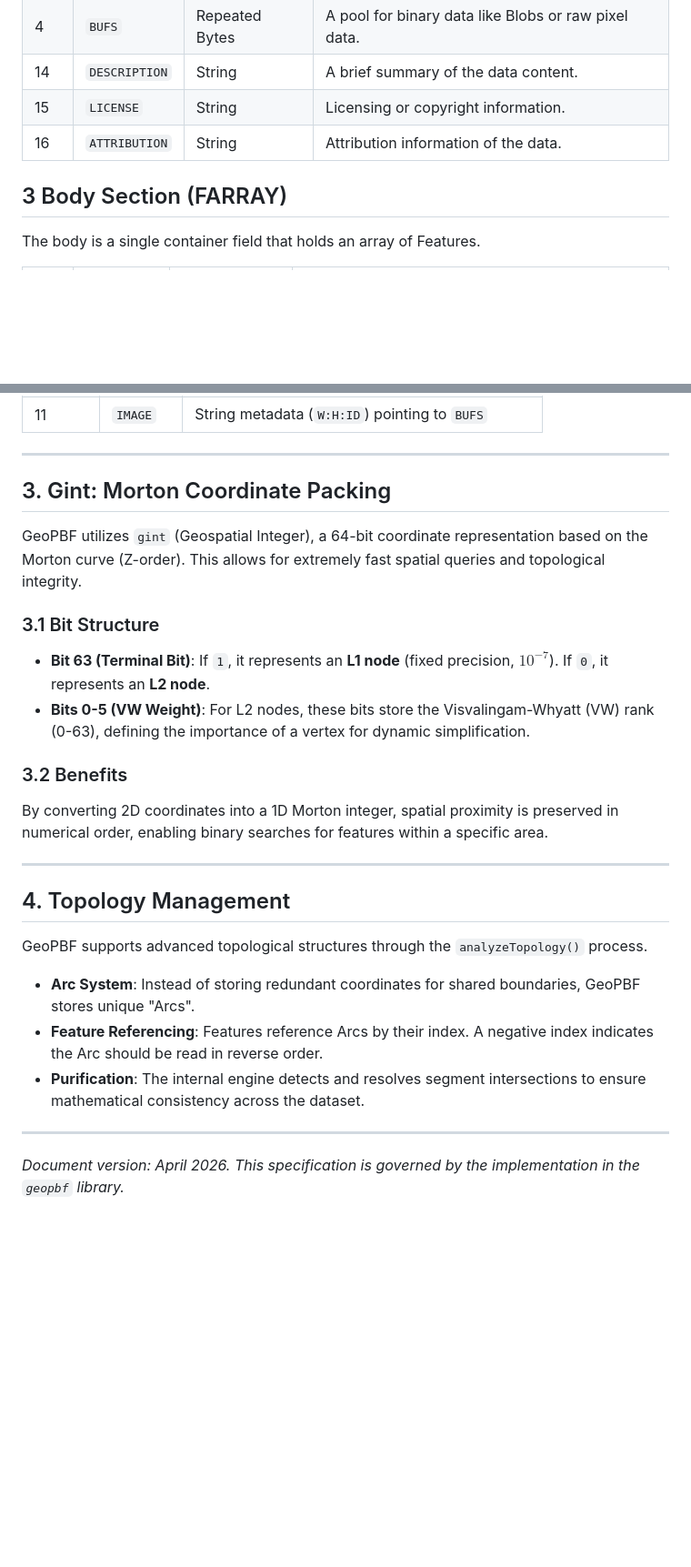
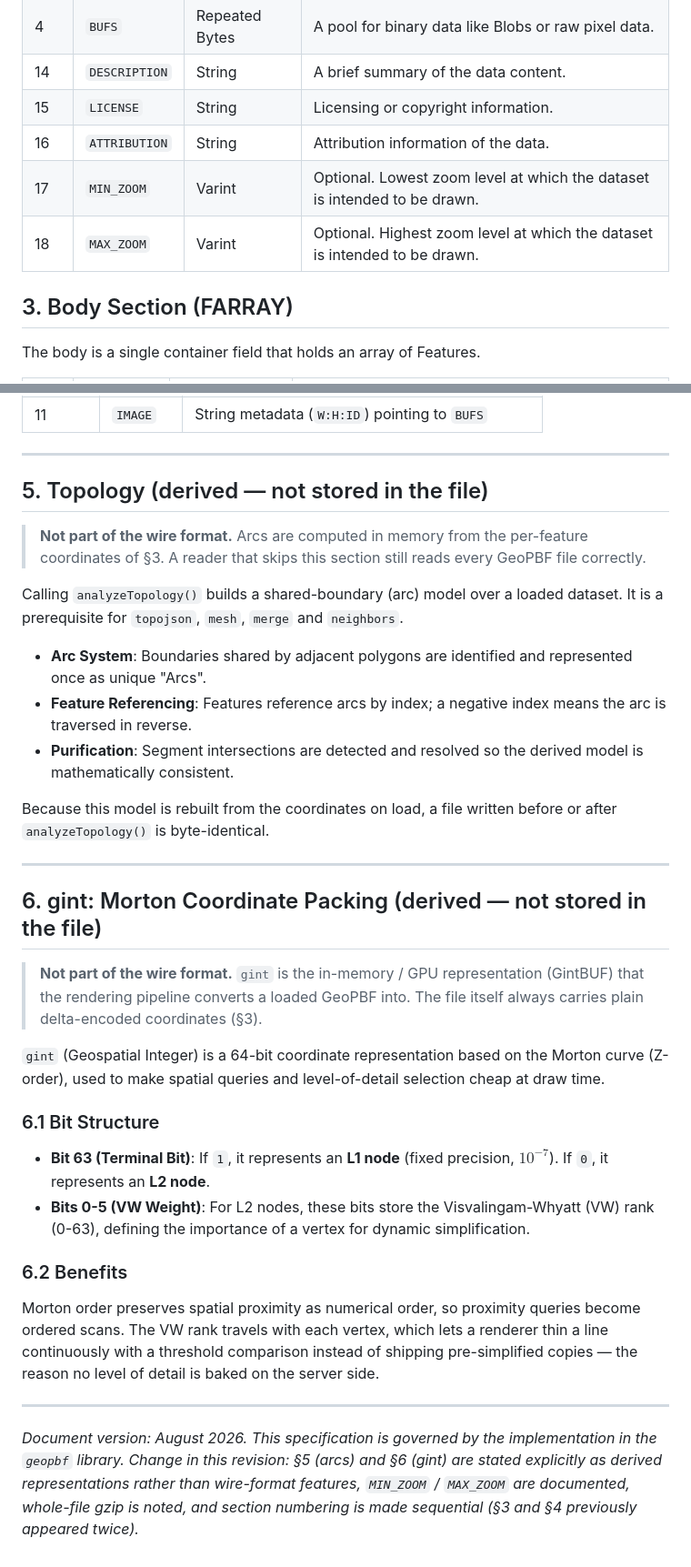
Before and after one commit to kenjiyoshidahome2026-bit/geopbf, a Markdown page: pbf spec.md, 2 parts joined by grey strips. Shown at 91% size. GitHub-like rendering; blank space fills up the shorter version.

Commit message:
geopbf spec: アークとgintは「派生表現」と明記＋MIN_ZOOM/MAX_ZOOM追記
外部の実装者（GDAL ドライバ・MapLibre 連携など）は仕様書から入るが、旧 §3/§4 は
gint とアークをワイヤ形式の一部のように読ませていた。実際の書き出しは
GTYPE / LENGTH / COORDS（整数化＋デルタ＋zigzag varint）と属性だけで、
アークは analyzeTopology() の実行時導出、gint は GintBUF＝実行時/GPU表現。
この誤読は実際に発生した（本セッションで2回）ので、冒頭に
「ファイルに在るもの／無いもの」の表を置き、§5/§6 の見出しにも明記した。

併せて実装にあって仕様書に無かった MIN_ZOOM(17) / MAX_ZOOM(18) を追記、
ファイル全体の gzip について読み手の作法（1f 8b を見て透過的に伸長）を明記、
重複していた節番号（§3・§4 が2回ずつ）を連番へ修正。

Co-Authored-By: Claude Fable 5 <noreply@anthropic.com>

```diff
--- a/pbf spec.md
+++ b/pbf spec.md
@@ -21,8 +34,10 @@ The header contains metadata, global dictionaries for property keys, and binary
 | 14 | `DESCRIPTION` | String | A brief summary of the data content. |
 | 15 | `LICENSE` | String | Licensing or copyright information. |
 | 16 | `ATTRIBUTION` | String | Attribution information of the data. |
+| 17 | `MIN_ZOOM` | Varint | Optional. Lowest zoom level at which the dataset is intended to be drawn. |
+| 18 | `MAX_ZOOM` | Varint | Optional. Highest zoom level at which the dataset is intended to be drawn. |
 
-## 3 Body Section (FARRAY)
+## 3. Body Section (FARRAY)
 
 The body is a single container field that holds an array of Features.
 
@@ -56,29 +71,40 @@ The body is a single container field that holds an array of Features.
 
 ---
 
-## 3. Gint: Morton Coordinate Packing
+## 5. Topology (derived — not stored in the file)
 
-GeoPBF utilizes `gint` (Geospatial Integer), a 64-bit coordinate representation based on the Morton curve (Z-order). This allows for extremely fast spatial queries and topological integrity.
+> **Not part of the wire format.** Arcs are computed in memory from the per-feature coordinates of §3.
+> A reader that skips this section still reads every GeoPBF file correctly.
 
-### 3.1 Bit Structure
+Calling `analyzeTopology()` builds a shared-boundary (arc) model over a loaded dataset. It is a prerequisite for `topojson`, `mesh`, `merge` and `neighbors`.
+
+* **Arc System**: Boundaries shared by adjacent polygons are identified and represented once as unique "Arcs".
+* **Feature Referencing**: Features reference arcs by index; a negative index means the arc is traversed in reverse.
+* **Purification**: Segment intersections are detected and resolved so the derived model is mathematically consistent.
+
+Because this model is rebuilt from the coordinates on load, a file written before or after `analyzeTopology()` is byte-identical.
+
+---
+
+## 6. gint: Morton Coordinate Packing (derived — not stored in the file)
+
+> **Not part of the wire format.** `gint` is the in-memory / GPU representation (GintBUF) that the rendering
+> pipeline converts a loaded GeoPBF into. The file itself always carries plain delta-encoded coordinates (§3).
+
+`gint` (Geospatial Integer) is a 64-bit coordinate representation based on the Morton curve (Z-order), used to make spatial queries and level-of-detail selection cheap at draw time.
+
+### 6.1 Bit Structure
 
 * **Bit 63 (Terminal Bit)**: If `1`, it represents an **L1 node** (fixed precision, $10^{-7}$). If `0`, it represents an **L2 node**.
 * **Bits 0-5 (VW Weight)**: For L2 nodes, these bits store the Visvalingam-Whyatt (VW) rank (0-63), defining the importance of a vertex for dynamic simplification.
 
-### 3.2 Benefits
+### 6.2 Benefits
 
-By converting 2D coordinates into a 1D Morton integer, spatial proximity is preserved in numerical order, enabling binary searches for features within a specific area.
+Morton order preserves spatial proximity as numerical order, so proximity queries become ordered scans. The VW rank travels with each vertex, which lets a renderer thin a line continuously with a threshold comparison instead of shipping pre-simplified copies — the reason no level of detail is baked on the server side.
 
 ---
 
-## 4. Topology Management
-
-GeoPBF supports advanced topological structures through the `analyzeTopology()` process.
-
-* **Arc System**: Instead of storing redundant coordinates for shared boundaries, GeoPBF stores unique "Arcs".
-* **Feature Referencing**: Features reference Arcs by their index. A negative index indicates the Arc should be read in reverse order.
-* **Purification**: The internal engine detects and resolves segment intersections to ensure mathematical consistency across the dataset.
-
----
-
-*Document version: April 2026. This specification is governed by the implementation in the `geopbf` library.*
+*Document version: August 2026. This specification is governed by the implementation in the `geopbf` library.
+Change in this revision: §5 (arcs) and §6 (gint) are stated explicitly as derived representations rather than
+wire-format features, `MIN_ZOOM` / `MAX_ZOOM` are documented, whole-file gzip is noted, and section numbering
+is made sequential (§3 and §4 previously appeared twice).*
```
Also changed, not shown: other parts of pbf spec.md (+16 -3 lines).
